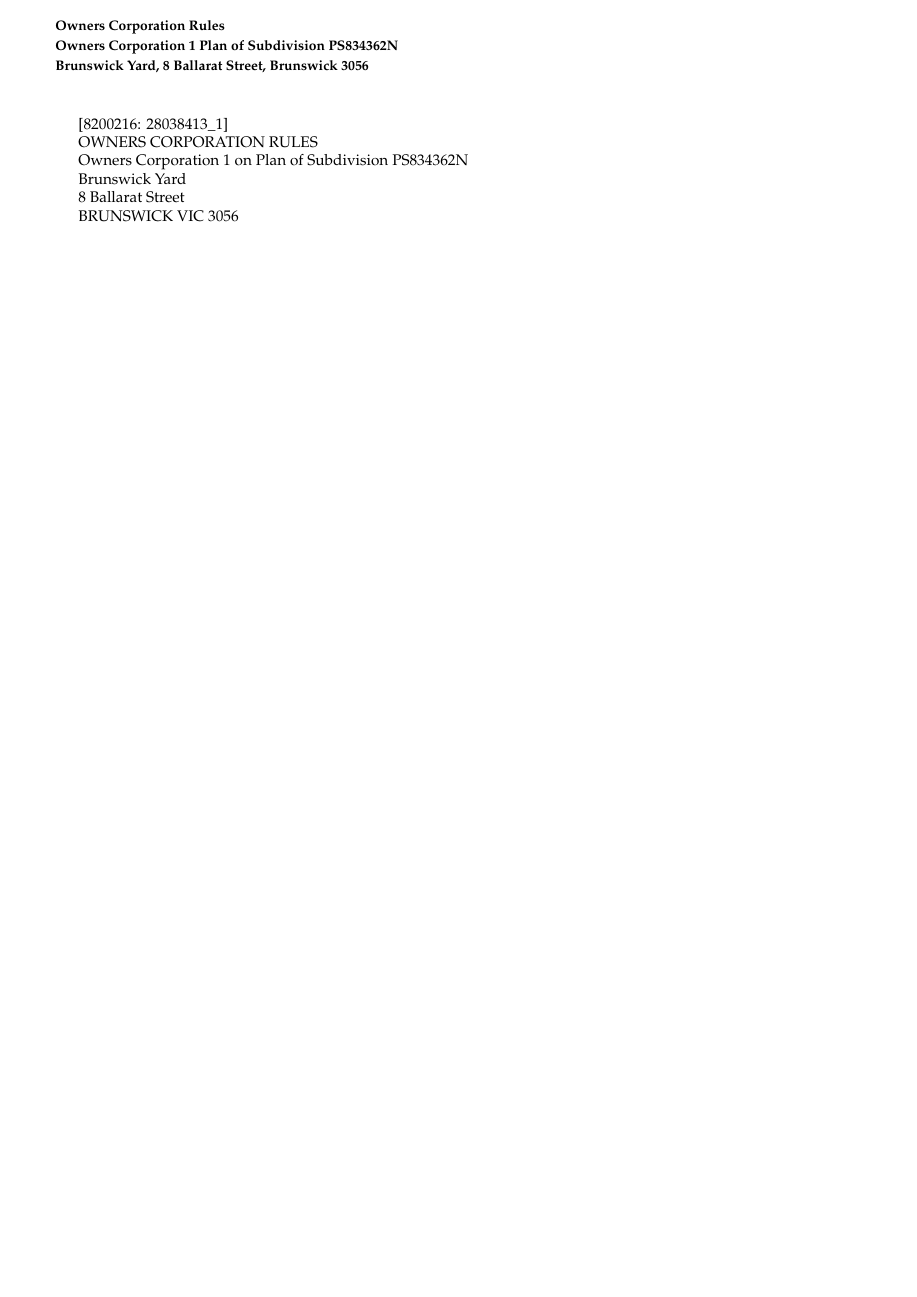
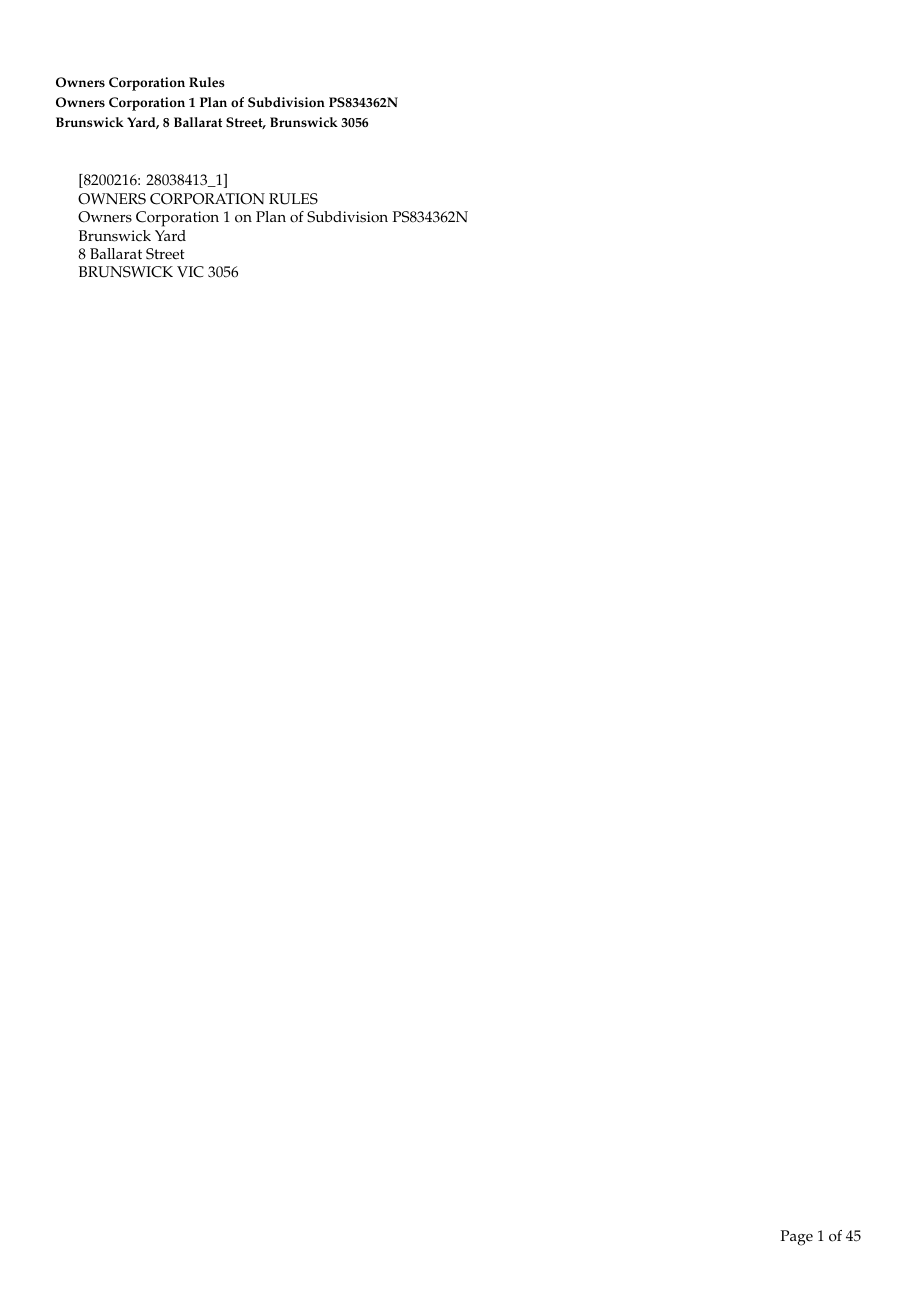
Before and after one commit to owen9825/apartment-rules, a LaTeX document (main.tex): page 1 of 45. Compiled offline with pdfLaTeX.

Commit message:
Restoring footer

```diff
--- a/main.tex
+++ b/main.tex
@@ -17,10 +17,15 @@
 \usepackage{tikz}
 \pagestyle{empty}
 \usepackage[a4paper,margin=0.5in]{geometry}
+\usepackage{totpages}
 \usepackage{fancyhdr}
 \pagestyle{fancy}
 \fancyhf{}
-\setlength{\headheight}{50pt} % Increased for better spacing
+\geometry{
+  includeheadfoot,
+  headheight=50pt,
+  footskip=30pt
+}
 
 \lhead{\fontsize{9}{11}\selectfont
 \textbf{Owners Corporation Rules} \\[2pt]
@@ -30,7 +35,6 @@
 % Remove the default header rule
 \renewcommand{\headrulewidth}{0pt}
 
-\usepackage{totpages}
 \rfoot{Page \thepage\ of \ref{TotPages}}  % Auto page numbers
 \begin{document}
 \definecolor{color_29791}{rgb}{0,0,0}
```
